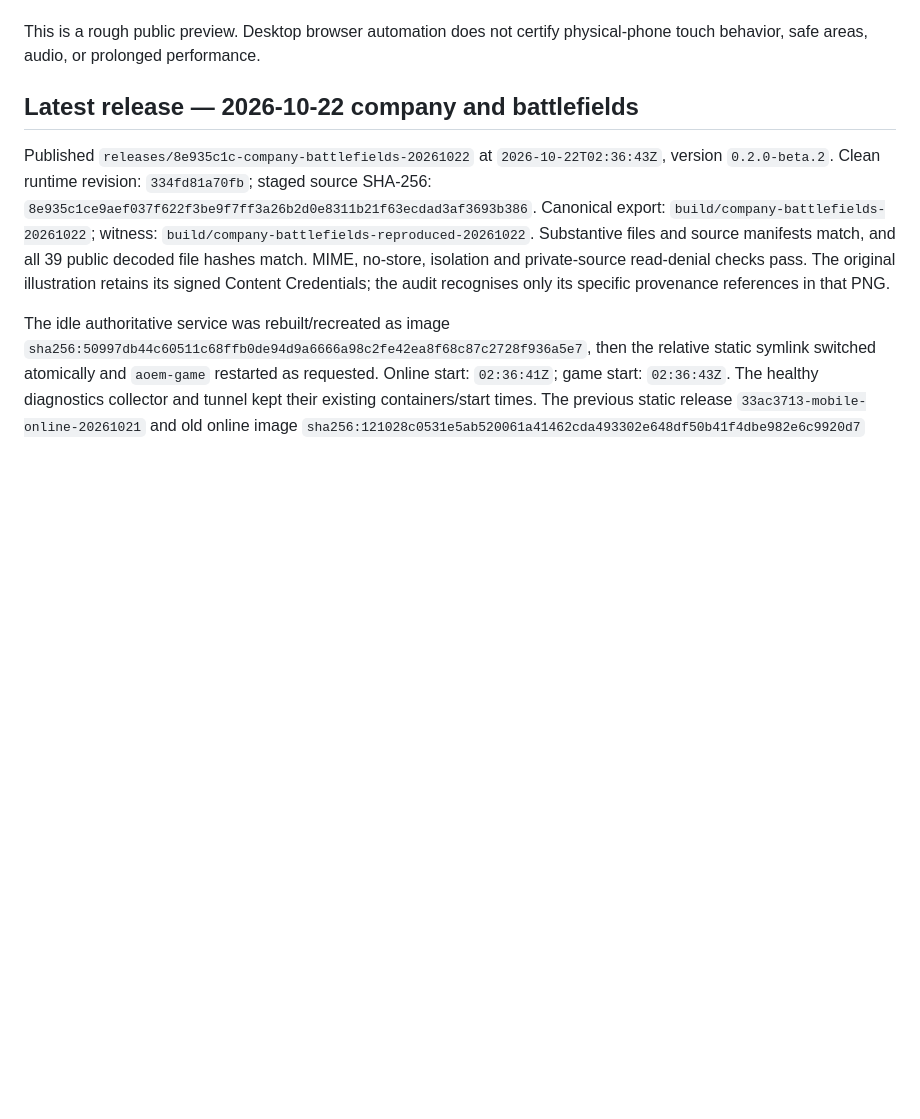
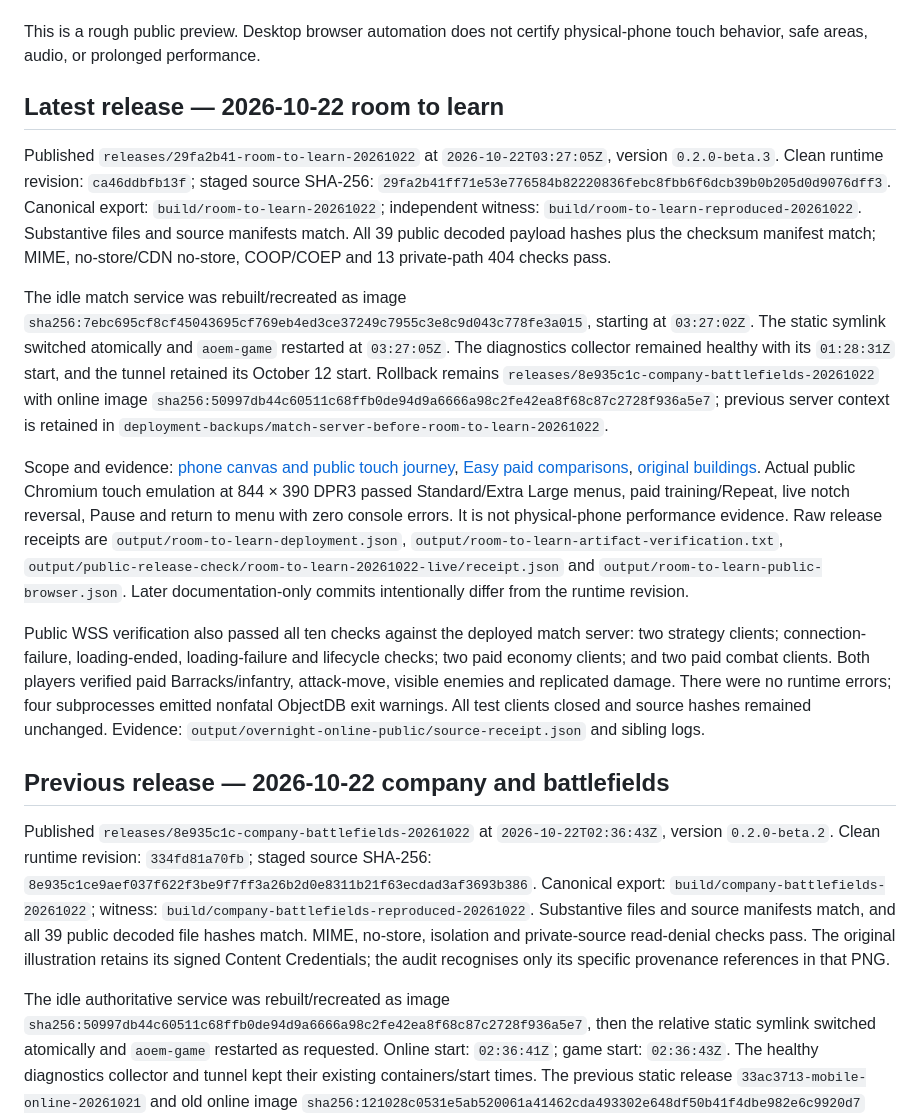
Before and after one commit to ben4mn/RTSM, a Markdown page: docs/debian_game_deployment.md, the part around the change. Rendered like a GitHub page; blank space fills up the shorter version.

Commit message:
Record full-screen phone and public battle verification

```diff
--- a/docs/debian_game_deployment.md
+++ b/docs/debian_game_deployment.md
@@ -78,7 +78,17 @@ On iPhone, open the URL in Safari and use Share → Add to Home Screen. Enable *
 
 This is a rough public preview. Desktop browser automation does not certify physical-phone touch behavior, safe areas, audio, or prolonged performance.
 
-## Latest release — 2026-10-22 company and battlefields
+## Latest release — 2026-10-22 room to learn
+
+Published `releases/29fa2b41-room-to-learn-20261022` at `2026-10-22T03:27:05Z`, version `0.2.0-beta.3`. Clean runtime revision: `ca46ddbfb13f`; staged source SHA-256: `29fa2b41ff71e53e776584b82220836febc8fbb6f6dcb39b0b205d0d9076dff3`. Canonical export: `build/room-to-learn-20261022`; independent witness: `build/room-to-learn-reproduced-20261022`. Substantive files and source manifests match. All 39 public decoded payload hashes plus the checksum manifest match; MIME, no-store/CDN no-store, COOP/COEP and 13 private-path 404 checks pass.
+
+The idle match service was rebuilt/recreated as image `sha256:7ebc695cf8cf45043695cf769eb4ed3ce37249c7955c3e8c9d043c778fe3a015`, starting at `03:27:02Z`. The static symlink switched atomically and `aoem-game` restarted at `03:27:05Z`. The diagnostics collector remained healthy with its `01:28:31Z` start, and the tunnel retained its October 12 start. Rollback remains `releases/8e935c1c-company-battlefields-20261022` with online image `sha256:50997db44c60511c68ffb0de94d9a6666a98c2fe42ea8f68c87c2728f936a5e7`; previous server context is retained in `deployment-backups/match-server-before-room-to-learn-20261022`.
+
+Scope and evidence: [phone canvas and public touch journey](phone_edges_2026-10-22.md), [Easy paid comparisons](easy_learning_2026-10-22.md), [original buildings](company_buildings_2026-10-22.md). Actual public Chromium touch emulation at 844 × 390 DPR3 passed Standard/Extra Large menus, paid training/Repeat, live notch reversal, Pause and return to menu with zero console errors. It is not physical-phone performance evidence. Raw release receipts are `output/room-to-learn-deployment.json`, `output/room-to-learn-artifact-verification.txt`, `output/public-release-check/room-to-learn-20261022-live/receipt.json` and `output/room-to-learn-public-browser.json`. Later documentation-only commits intentionally differ from the runtime revision.
+
+Public WSS verification also passed all ten checks against the deployed match server: two strategy clients; connection-failure, loading-ended, loading-failure and lifecycle checks; two paid economy clients; and two paid combat clients. Both players verified paid Barracks/infantry, attack-move, visible enemies and replicated damage. There were no runtime errors; four subprocesses emitted nonfatal ObjectDB exit warnings. All test clients closed and source hashes remained unchanged. Evidence: `output/overnight-online-public/source-receipt.json` and sibling logs.
+
+## Previous release — 2026-10-22 company and battlefields
 
 Published `releases/8e935c1c-company-battlefields-20261022` at `2026-10-22T02:36:43Z`, version `0.2.0-beta.2`. Clean runtime revision: `334fd81a70fb`; staged source SHA-256: `8e935c1ce9aef037f622f3be9f7ff3a26b2d0e8311b21f63ecdad3af3693b386`. Canonical export: `build/company-battlefields-20261022`; witness: `build/company-battlefields-reproduced-20261022`. Substantive files and source manifests match, and all 39 public decoded file hashes match. MIME, no-store, isolation and private-source read-denial checks pass. The original illustration retains its signed Content Credentials; the audit recognises only its specific provenance references in that PNG.
 
```
Also changed, not shown: docs/overnight_iteration_2026-10-22.md (+8 -0 lines), docs/phone_edges_2026-10-22.md (+8 -0 lines), docs/images/phone-fullbleed-public-2026-10-22.png (added), 1 other file.
